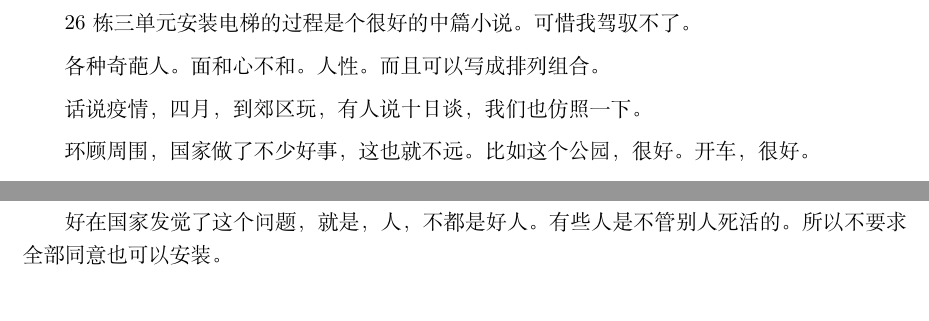
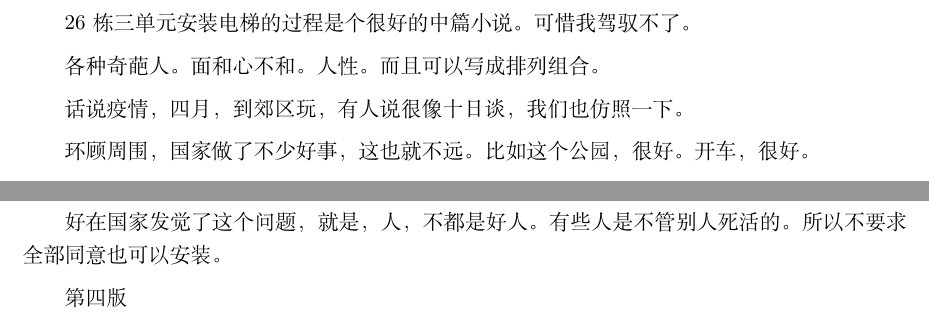
Before and after one commit to yinkuisheng007/jh, a LaTeX document (电梯.tex): two parts of the page, joined at a grey line, cut so that both start at the same text. Compiled offline with XeLaTeX.

Commit message:
电梯.tex

```diff
--- a/电梯.tex
+++ b/电梯.tex
@@ -13,11 +13,11 @@
 \begin{document}
 
 
-	26栋三单元安装电梯的过程是个很好的中篇小说。可惜我驾驭不了。
+26栋三单元安装电梯的过程是个很好的中篇小说。可惜我驾驭不了。
 
 各种奇葩人。面和心不和。人性。而且可以写成排列组合。
 
-话说疫情，四月，到郊区玩，有人说十日谈，我们也仿照一下。
+话说疫情，四月，到郊区玩，有人说很像十日谈，我们也仿照一下。
 
 环顾周围，国家做了不少好事，这也就不远。比如这个公园，很好。
 开车，很好。
@@ -45,4 +45,5 @@
 好在国家发觉了这个问题，就是，人，不都是好人。有些人是不管别人死活的。
 所以不要求全部同意也可以安装。
 
+第四版
 \end{document}
```
